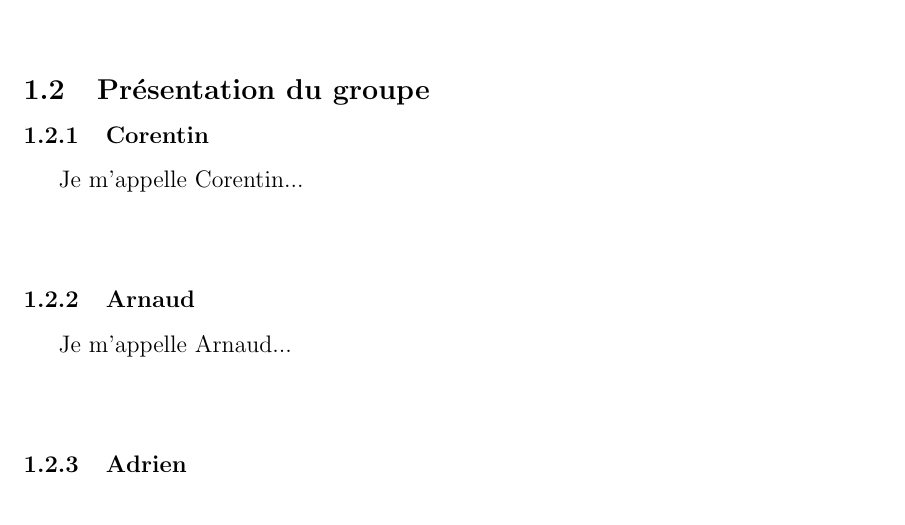
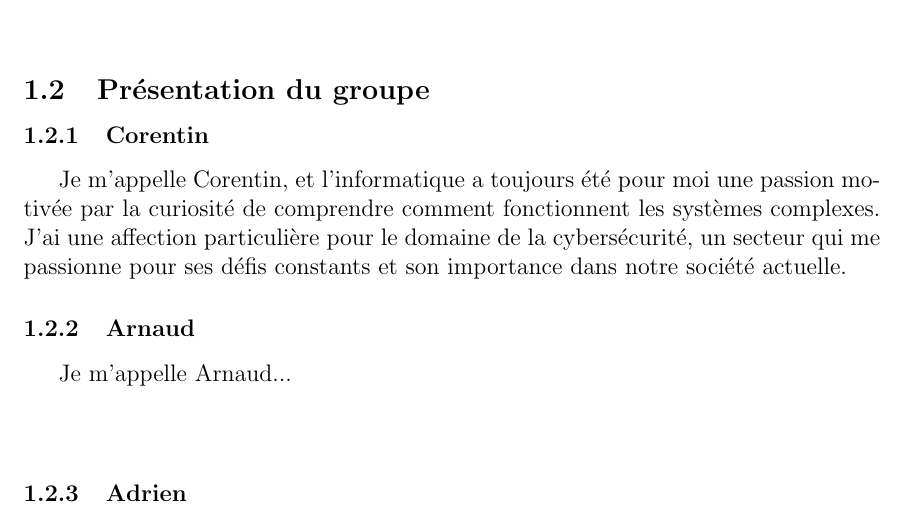
Before and after one commit to ThatsN0tMe/S3-OCR-Project, a LaTeX document (Report/main.tex, which reads Report/introduction.tex): part of page 3 of 11, cut so that both start at the same text. Compiled offline with pdfLaTeX.

Commit message:
[ADD] Presentation Corentin in the report

```diff
--- a/Report/introduction.tex
+++ b/Report/introduction.tex
@@ -6,7 +6,7 @@
 
 \indent \newline\newline
 
-\subsection{Présentation du groupe} \subsubsection{Corentin} \indent Je m'appelle Corentin... \newline\newline
+\subsection{Présentation du groupe} \subsubsection{Corentin} \indent Je m’appelle Corentin, et l’informatique a toujours été pour moi une passion motivée par la curiosité de comprendre comment fonctionnent les systèmes complexes. J’ai une affection particulière pour le domaine de la cybersécurité, un secteur qui me passionne pour ses défis constants et son importance dans notre société actuelle.
 
 \subsubsection{Arnaud} \indent Je m'appelle Arnaud... \newline\newline
 
```
Also changed, not shown: Report/repartition.tex (+1 -1 lines).
